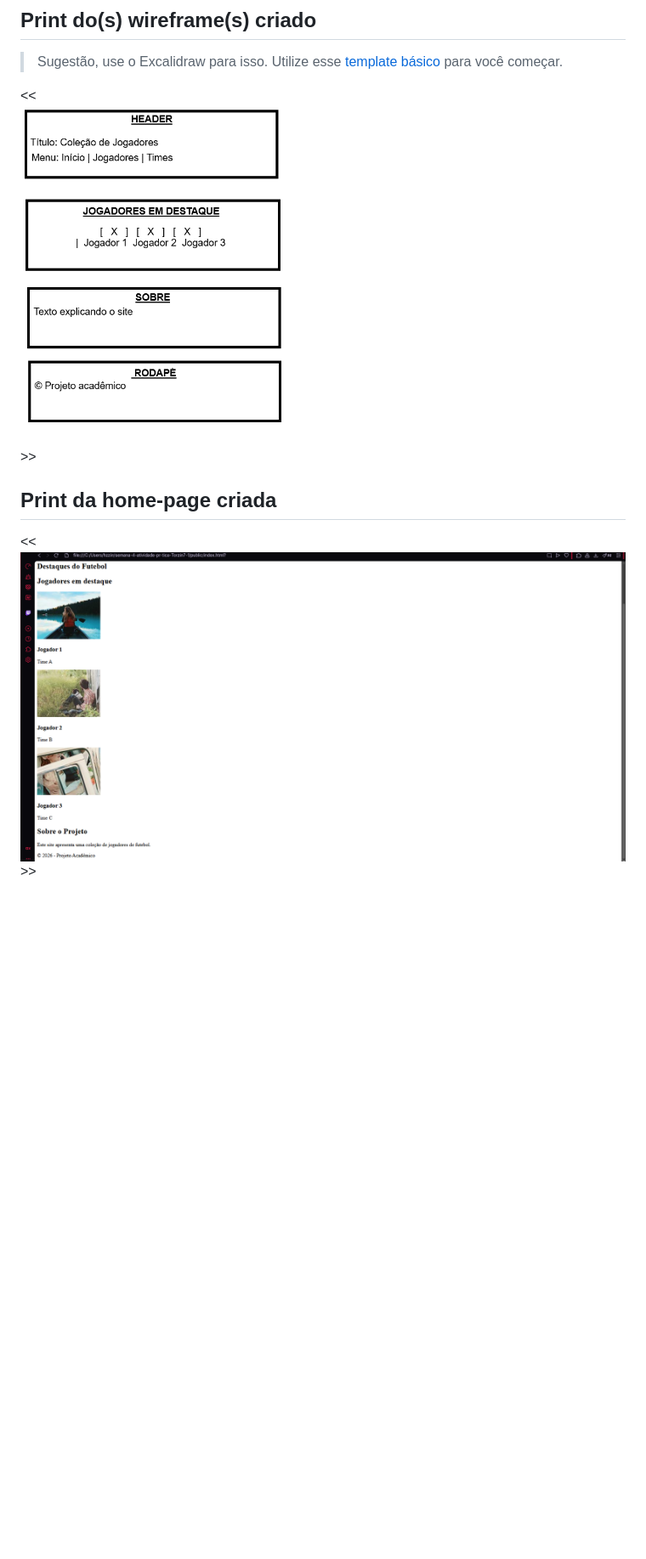
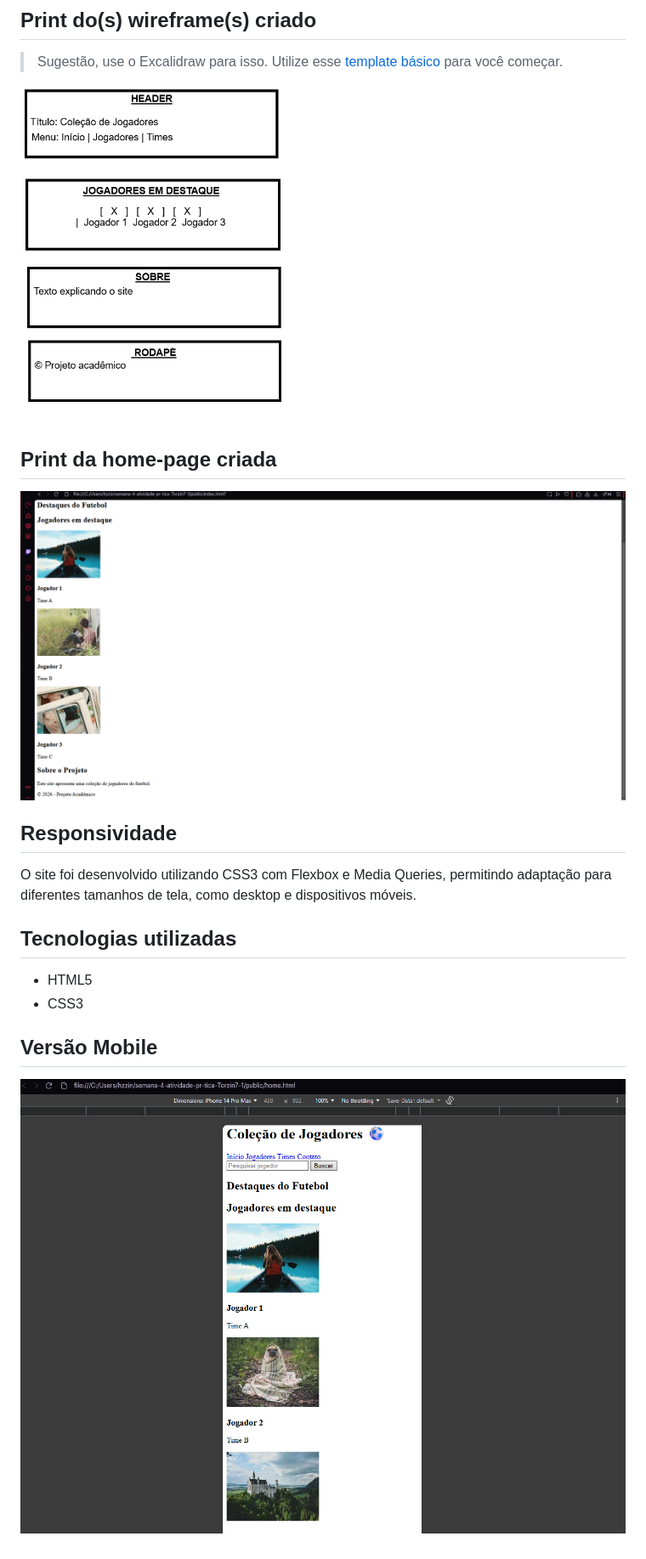
Before and after one commit to ricardobrunoorg/semana-4-atividade-pr-tica-Torzin7-1, a Markdown page: README.md, the part around the change. Shown: that part at 85% size. Drawn GitHub-style; pictures changed too: sitet.png (added); blank space fills up the shorter version.

Commit message:
Finalização do projeto e documentação no README

```diff
--- a/README.md
+++ b/README.md
@@ -19,13 +19,21 @@ O projeto consiste em uma aplicação web que apresenta uma coleção de jogador
 ## Print do(s) wireframe(s) criado
 > Sugestão, use o Excalidraw para isso. Utilize esse [template básico](https://excalidraw.com/#json=LU-8hwcQEwzk11FwO8Opo,qPU9K6cNUEzlXzwOuKMIlQ) para você começar.
 
-<<  ![Wireframe](wireframe.png)>>
+![Wireframe](wireframe.png)
 
 
 
 ## Print da home-page criada
 
-<<  ![Home](site.png) >>
+![Home](site.png)
 
 
 [def]: wireframe.png
+##  Responsividade
+O site foi desenvolvido utilizando CSS3 com Flexbox e Media Queries, permitindo adaptação para diferentes tamanhos de tela, como desktop e dispositivos móveis.
+##  Tecnologias utilizadas
+- HTML5
+- CSS3
+##  Versão Mobile
+
+![Mobile](sitet.png)
```
